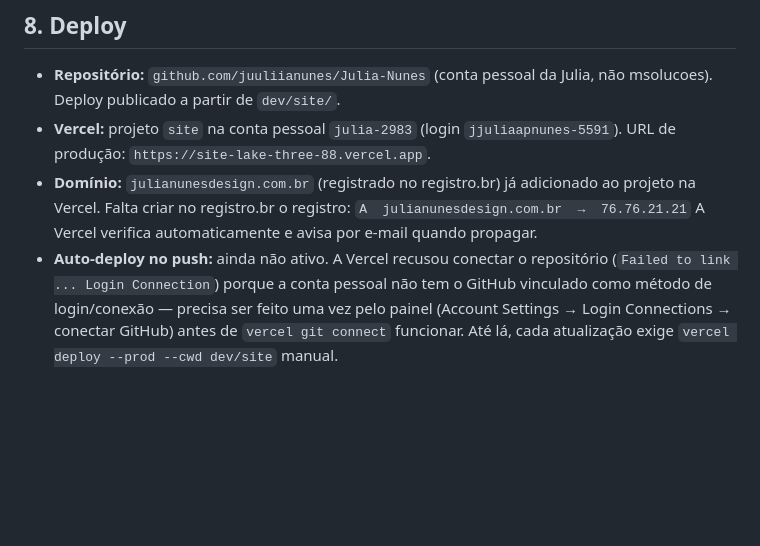
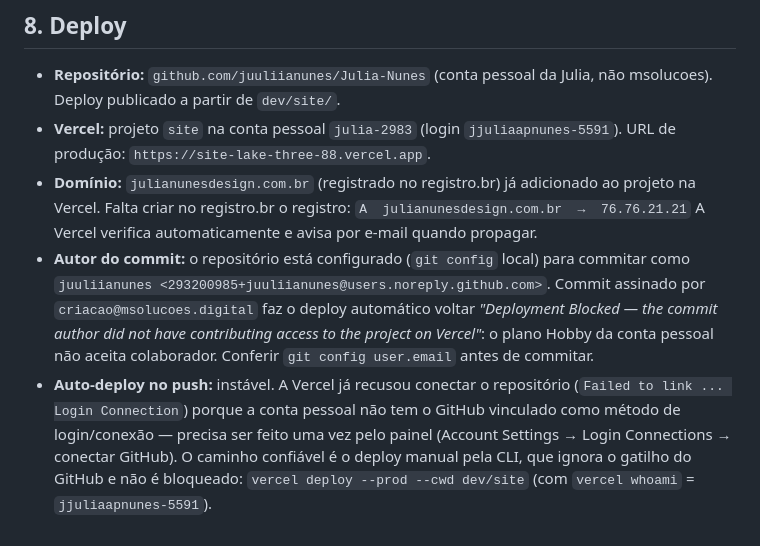
Before and after one commit to juuliianunes/Julia-Nunes, a Markdown page: brief.md, the part around the change. GitHub-like rendering; blank space fills up the shorter version.

Commit message:
Documenta autor do commit exigido pela Vercel no deploy
Co-Authored-By: Claude Opus 5 (1M context) <noreply@anthropic.com>

```diff
--- a/brief.md
+++ b/brief.md
@@ -103,8 +103,14 @@ item dentro de `PROJETOS` (ver seção 6). Ágora continua sem URL confirmada.
   projeto na Vercel. Falta criar no registro.br o registro:
   `A  julianunesdesign.com.br  →  76.76.21.21`
   A Vercel verifica automaticamente e avisa por e-mail quando propagar.
-- **Auto-deploy no push:** ainda não ativo. A Vercel recusou conectar o repositório
+- **Autor do commit:** o repositório está configurado (`git config` local) para commitar como
+  `juuliianunes <293200985+juuliianunes@users.noreply.github.com>`. Commit assinado por
+  `criacao@msolucoes.digital` faz o deploy automático voltar *"Deployment Blocked — the commit
+  author did not have contributing access to the project on Vercel"*: o plano Hobby da conta
+  pessoal não aceita colaborador. Conferir `git config user.email` antes de commitar.
+- **Auto-deploy no push:** instável. A Vercel já recusou conectar o repositório
   (`Failed to link ... Login Connection`) porque a conta pessoal não tem o GitHub
   vinculado como método de login/conexão — precisa ser feito uma vez pelo painel
-  (Account Settings → Login Connections → conectar GitHub) antes de `vercel git connect`
-  funcionar. Até lá, cada atualização exige `vercel deploy --prod --cwd dev/site` manual.
+  (Account Settings → Login Connections → conectar GitHub). O caminho confiável é o deploy
+  manual pela CLI, que ignora o gatilho do GitHub e não é bloqueado:
+  `vercel deploy --prod --cwd dev/site` (com `vercel whoami` = `jjuliaapnunes-5591`).
```
